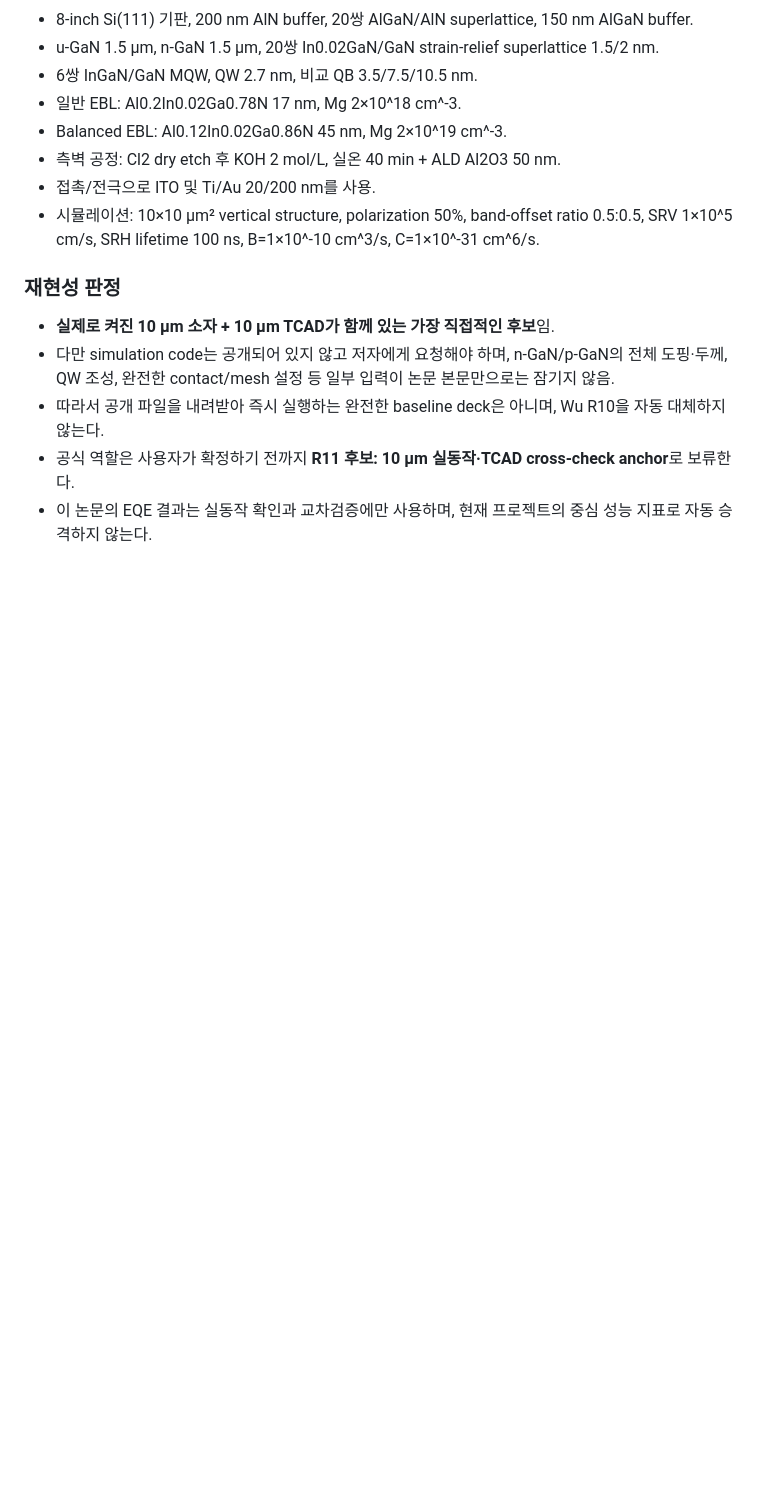
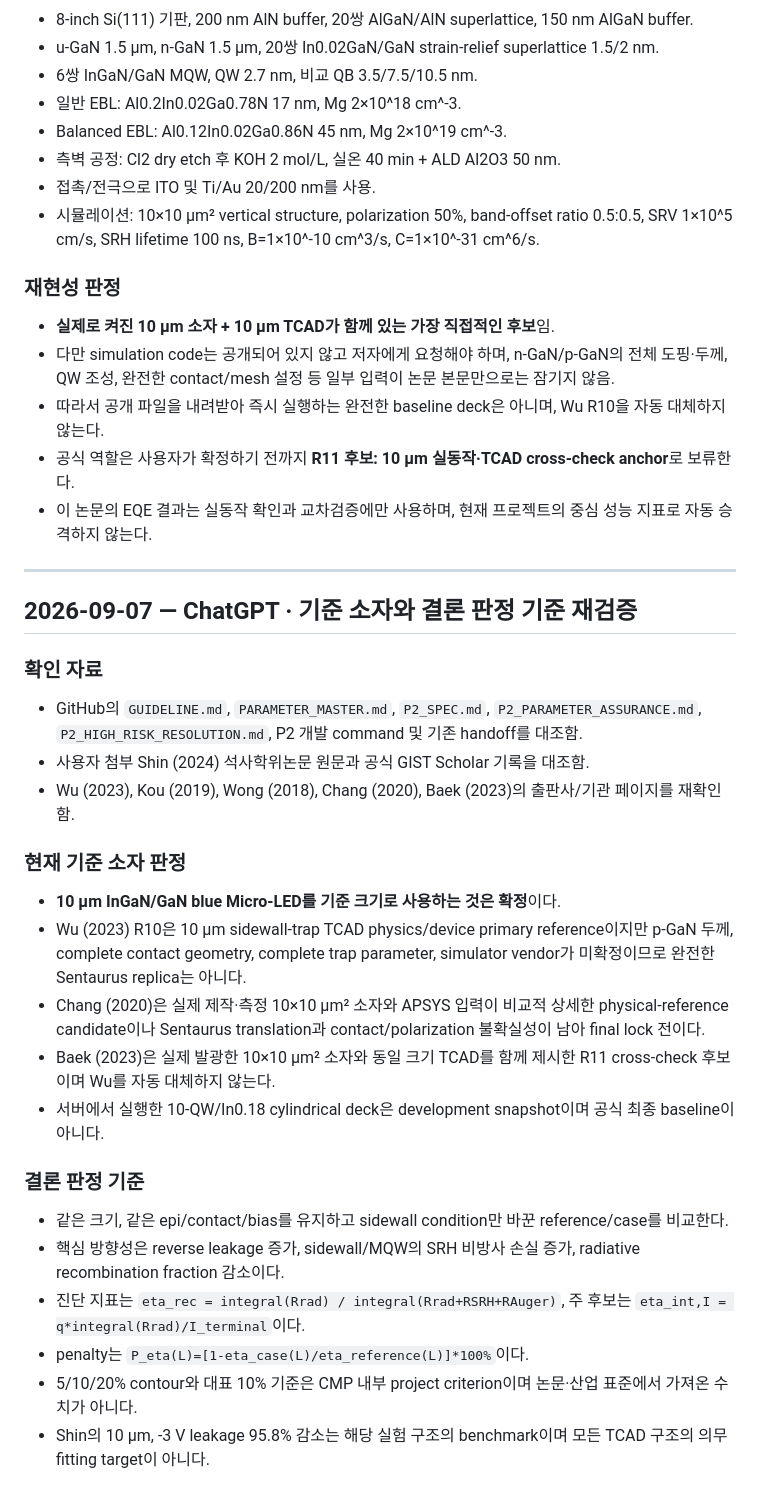
Before and after one commit to TaekGyu0801/LEE-TAEK-GYU.github.io, a Markdown page: cmp-microled-guide/AI_HANDOFF.md, the part around the change. Drawn GitHub-style; blank space fills up the shorter version.

Commit message:
docs: record baseline and conclusion criteria audit

```diff
--- a/cmp-microled-guide/AI_HANDOFF.md
+++ b/cmp-microled-guide/AI_HANDOFF.md
@@ -288,3 +288,30 @@
 - 따라서 공개 파일을 내려받아 즉시 실행하는 완전한 baseline deck은 아니며, Wu R10을 자동 대체하지 않는다.
 - 공식 역할은 사용자가 확정하기 전까지 **R11 후보: 10 µm 실동작·TCAD cross-check anchor**로 보류한다.
 - 이 논문의 EQE 결과는 실동작 확인과 교차검증에만 사용하며, 현재 프로젝트의 중심 성능 지표로 자동 승격하지 않는다.
+
+---
+
+## 2026-09-07 — ChatGPT · 기준 소자와 결론 판정 기준 재검증
+
+### 확인 자료
+
+- GitHub의 `GUIDELINE.md`, `PARAMETER_MASTER.md`, `P2_SPEC.md`, `P2_PARAMETER_ASSURANCE.md`, `P2_HIGH_RISK_RESOLUTION.md`, P2 개발 command 및 기존 handoff를 대조함.
+- 사용자 첨부 Shin (2024) 석사학위논문 원문과 공식 GIST Scholar 기록을 대조함.
+- Wu (2023), Kou (2019), Wong (2018), Chang (2020), Baek (2023)의 출판사/기관 페이지를 재확인함.
+
+### 현재 기준 소자 판정
+
+- **10 µm InGaN/GaN blue Micro-LED를 기준 크기로 사용하는 것은 확정**이다.
+- Wu (2023) R10은 10 µm sidewall-trap TCAD physics/device primary reference이지만 p-GaN 두께, complete contact geometry, complete trap parameter, simulator vendor가 미확정이므로 완전한 Sentaurus replica는 아니다.
+- Chang (2020)은 실제 제작·측정 10×10 µm² 소자와 APSYS 입력이 비교적 상세한 physical-reference candidate이나 Sentaurus translation과 contact/polarization 불확실성이 남아 final lock 전이다.
+- Baek (2023)은 실제 발광한 10×10 µm² 소자와 동일 크기 TCAD를 함께 제시한 R11 cross-check 후보이며 Wu를 자동 대체하지 않는다.
+- 서버에서 실행한 10-QW/In0.18 cylindrical deck은 development snapshot이며 공식 최종 baseline이 아니다.
+
+### 결론 판정 기준
+
+- 같은 크기, 같은 epi/contact/bias를 유지하고 sidewall condition만 바꾼 reference/case를 비교한다.
+- 핵심 방향성은 reverse leakage 증가, sidewall/MQW의 SRH 비방사 손실 증가, radiative recombination fraction 감소이다.
+- 진단 지표는 `eta_rec = integral(Rrad) / integral(Rrad+RSRH+RAuger)`, 주 후보는 `eta_int,I = q*integral(Rrad)/I_terminal`이다.
+- penalty는 `P_eta(L)=[1-eta_case(L)/eta_reference(L)]*100%`이다.
+- 5/10/20% contour와 대표 10% 기준은 CMP 내부 project criterion이며 논문·산업 표준에서 가져온 수치가 아니다.
+- Shin의 10 µm, -3 V leakage 95.8% 감소는 해당 실험 구조의 benchmark이며 모든 TCAD 구조의 의무 fitting target이 아니다.
```
